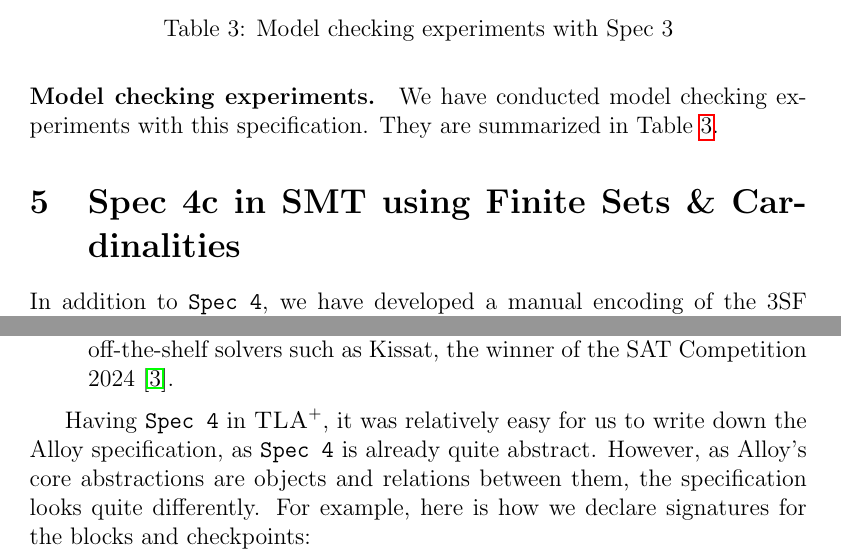
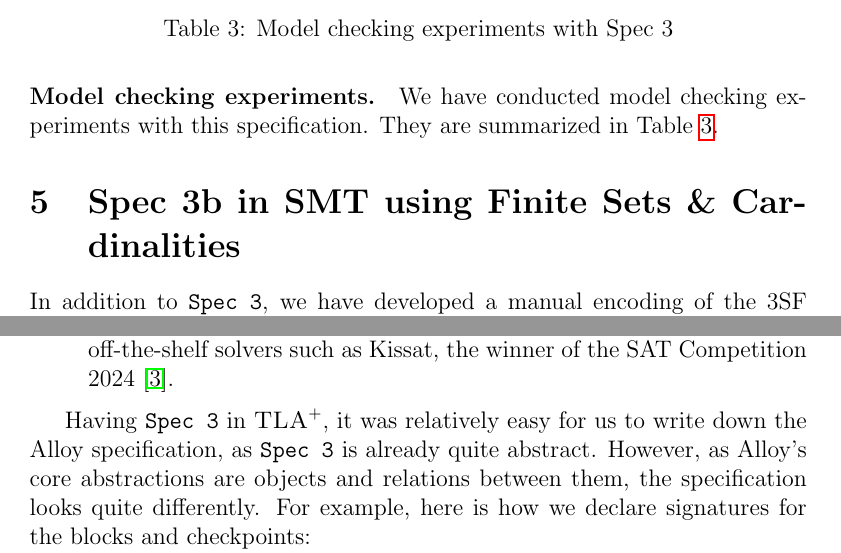
Before and after one commit to freespek/ssf-mc, a LaTeX paper (reports/report.tex, which reads reports/spec3-alloy.tex, reports/spec3-smt.tex): two parts of pages 12 and 16 of 37, joined at a grey line, cut so that both start at the same text. Compiled offline with pdfLaTeX.

Commit message:
Adjust text

```diff
--- a/reports/spec3-alloy.tex
+++ b/reports/spec3-alloy.tex
@@ -22,8 +22,8 @@ Alloy has two features that are attractive for our project:
 
 \end{itemize}
 
-Having \texttt{Spec 4} in~\tlap{}, it was relatively easy for us to write down
-the Alloy specification, as \texttt{Spec 4} is already quite abstract. However, as
+Having \texttt{Spec 3} in~\tlap{}, it was relatively easy for us to write down
+the Alloy specification, as \texttt{Spec 3} is already quite abstract. However, as
 Alloy's core abstractions are objects and relations between them, the
 specification looks quite differently. For example, here is how we declare
 signatures for the blocks and checkpoints:
--- a/reports/spec3-smt.tex
+++ b/reports/spec3-smt.tex
@@ -1,8 +1,8 @@
 %! TeX root = report.tex
 
-\section{Spec 4c in SMT using Finite Sets \& Cardinalities}
+\section{Spec 3b in SMT using Finite Sets \& Cardinalities}
 
-In addition to \SpecFour{}, we have developed a manual encoding of the 3SF
+In addition to \SpecThree{}, we have developed a manual encoding of the 3SF
 protocol in SMT, directly utilizing the CVC5 solver~\cite{DBLP:conf/tacas/BarbosaBBKLMMMN22}.
 In contrast to the \tlap{}-based specifications, we manually encode an
 arbitrary state of the protocol
```
Also changed, not shown: reports/spec3-alloy.tex (6 more changed lines).
